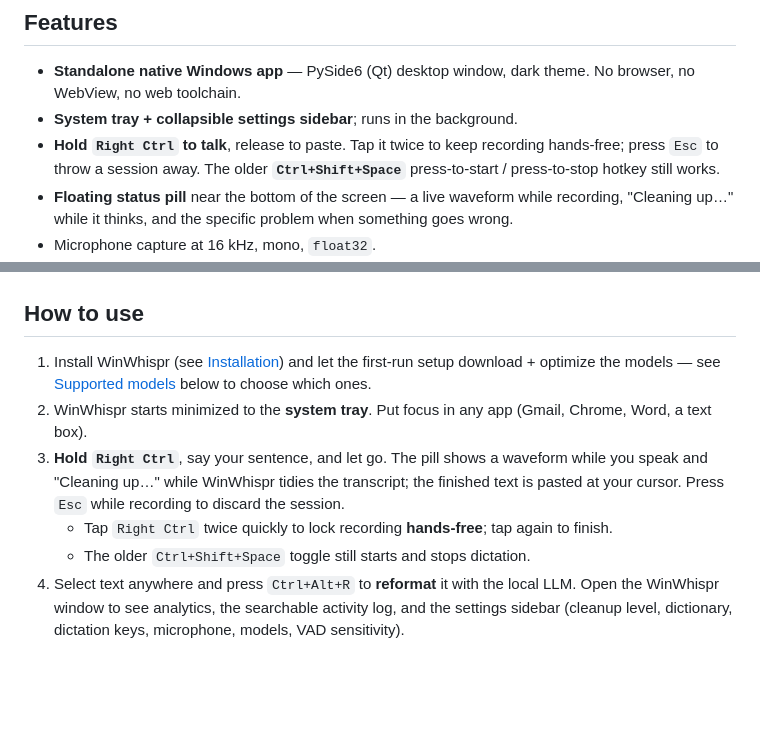
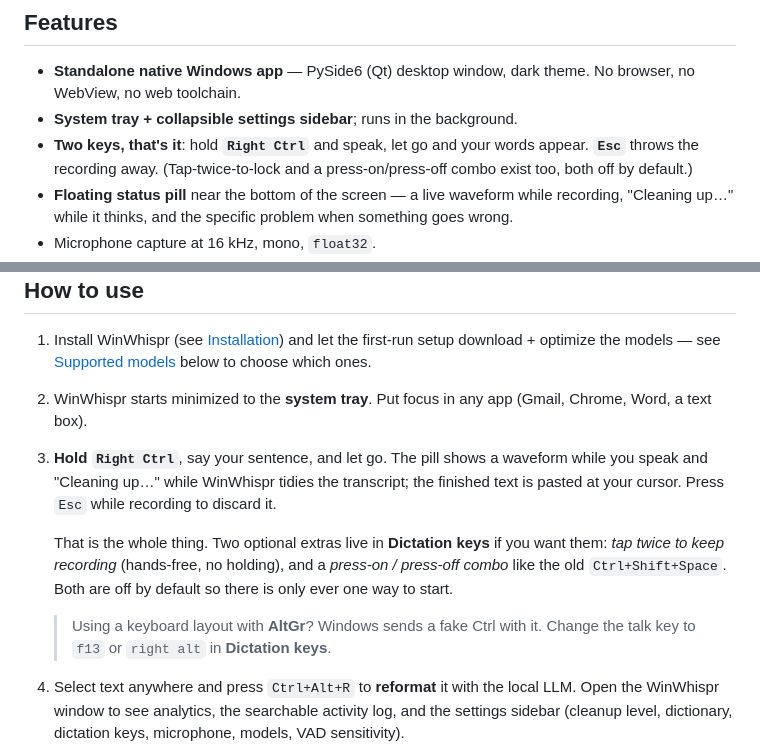
Before and after one commit to Vatsa10/WindowWhispr, a Markdown page: README.md, 2 parts joined by grey strips. GitHub-like rendering; blank space fills up the shorter version.

Commit message:
fix: left Ctrl started dictation; cut the controls down to two keys
keyboard.key_to_scan_codes("right ctrl") returns (57629, 29, 57373), and 29 is
LEFT ctrl — so hooking the key by name armed both of them, and any Ctrl chord
began a recording. Replaced with one raw hook that matches the event's own
resolved name. That also fixes AltGr, which Windows sends as a synthetic left
Ctrl but the library names "alt gr".

Four ways to start dictation was three too many to explain. The default is now
just: hold the talk key, Esc discards. Double-tap-to-lock and the old
press-on/press-off combo still exist, both off by default and both in one
"Dictation keys" section rather than scattered between a sidebar footer and a
settings panel.

UI now works in a window, not just maximized:
- Minimum size 900x620 -> 680x460.
- The sidebar's eight sections scroll; previously they simply ran off the
  bottom of a laptop screen with no way to reach them.
- Metric cards reflow 4 -> 2 -> 1 column as width drops.
- The sidebar folds itself away below 860px and unfolds when there is room
  again, without overriding a deliberate collapse by the user.
- Search field and the hotkey reminder yield their space first.
- Collapse animates over 180ms ease-out instead of snapping.

Co-Authored-By: Claude Opus 5 (1M context) <noreply@anthropic.com>

```diff
--- a/README.md
+++ b/README.md
@@ -13,9 +13,9 @@ currently has focus.
 - **Standalone native Windows app** — PySide6 (Qt) desktop window, dark theme.
   No browser, no WebView, no web toolchain.
 - **System tray + collapsible settings sidebar**; runs in the background.
-- **Hold `Right Ctrl` to talk**, release to paste. Tap it twice to keep
-  recording hands-free; press `Esc` to throw a session away. The older
-  **`Ctrl+Shift+Space`** press-to-start / press-to-stop hotkey still works.
+- **Two keys, that's it**: hold **`Right Ctrl`** and speak, let go and your
+  words appear. **`Esc`** throws the recording away. (Tap-twice-to-lock and a
+  press-on/press-off combo exist too, both off by default.)
 - **Floating status pill** near the bottom of the screen — a live waveform while
   recording, "Cleaning up…" while it thinks, and the specific problem when
   something goes wrong.
@@ -62,10 +62,15 @@ currently has focus.
 3. **Hold `Right Ctrl`**, say your sentence, and let go. The pill shows a
    waveform while you speak and "Cleaning up…" while WinWhispr tidies the
    transcript; the finished text is pasted at your cursor. Press `Esc` while
-   recording to discard the session.
-   - Tap `Right Ctrl` twice quickly to lock recording **hands-free**; tap again
-     to finish.
-   - The older `Ctrl+Shift+Space` toggle still starts and stops dictation.
+   recording to discard it.
+
+   That is the whole thing. Two optional extras live in **Dictation keys** if
+   you want them: *tap twice to keep recording* (hands-free, no holding), and a
+   *press-on / press-off combo* like the old `Ctrl+Shift+Space`. Both are off by
+   default so there is only ever one way to start.
+
+   > Using a keyboard layout with **AltGr**? Windows sends a fake Ctrl with it.
+   > Change the talk key to `f13` or `right alt` in **Dictation keys**.
 4. Select text anywhere and press `Ctrl+Alt+R` to **reformat** it with the local
    LLM. Open the WinWhispr window to see analytics, the searchable activity log,
    and the settings sidebar (cleanup level, dictionary, dictation keys,
```
